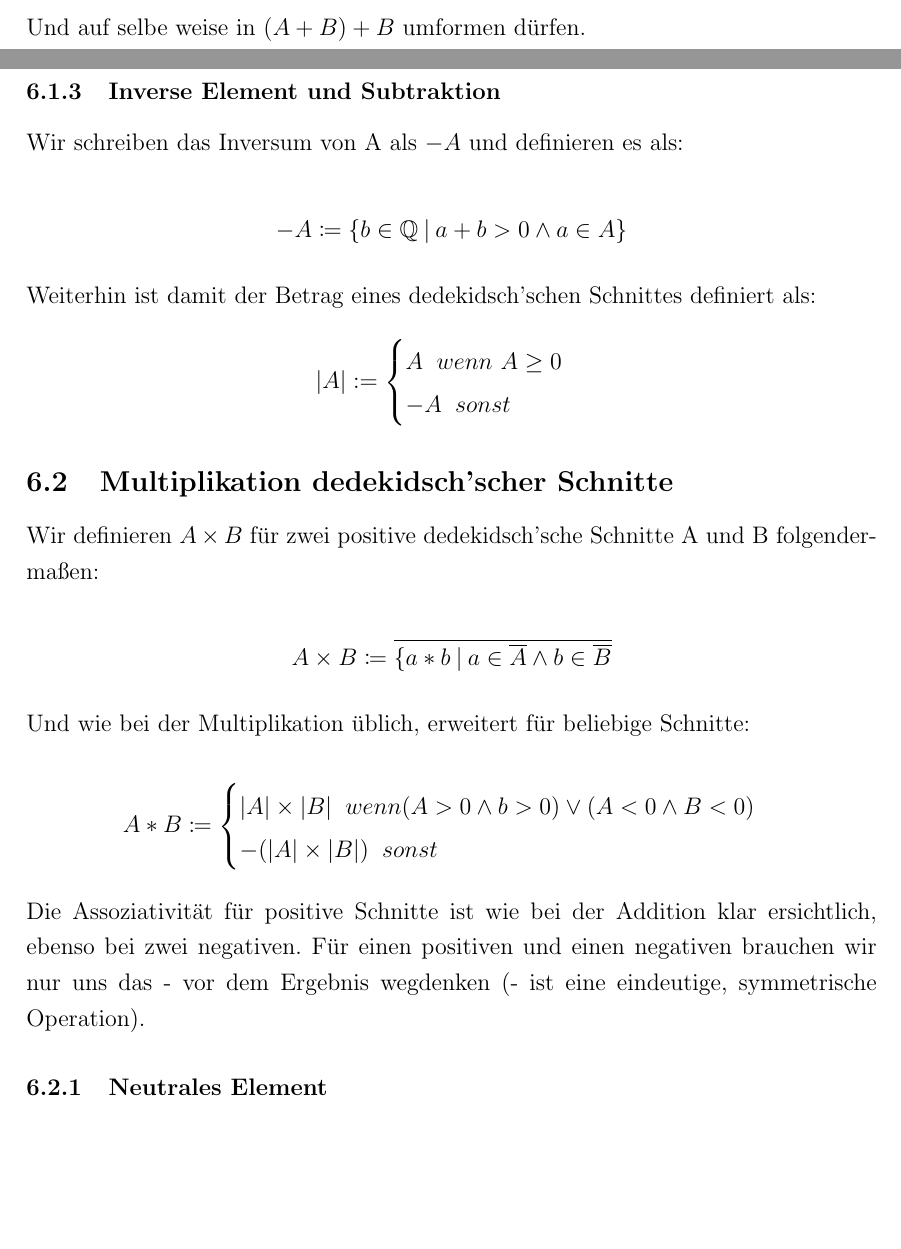
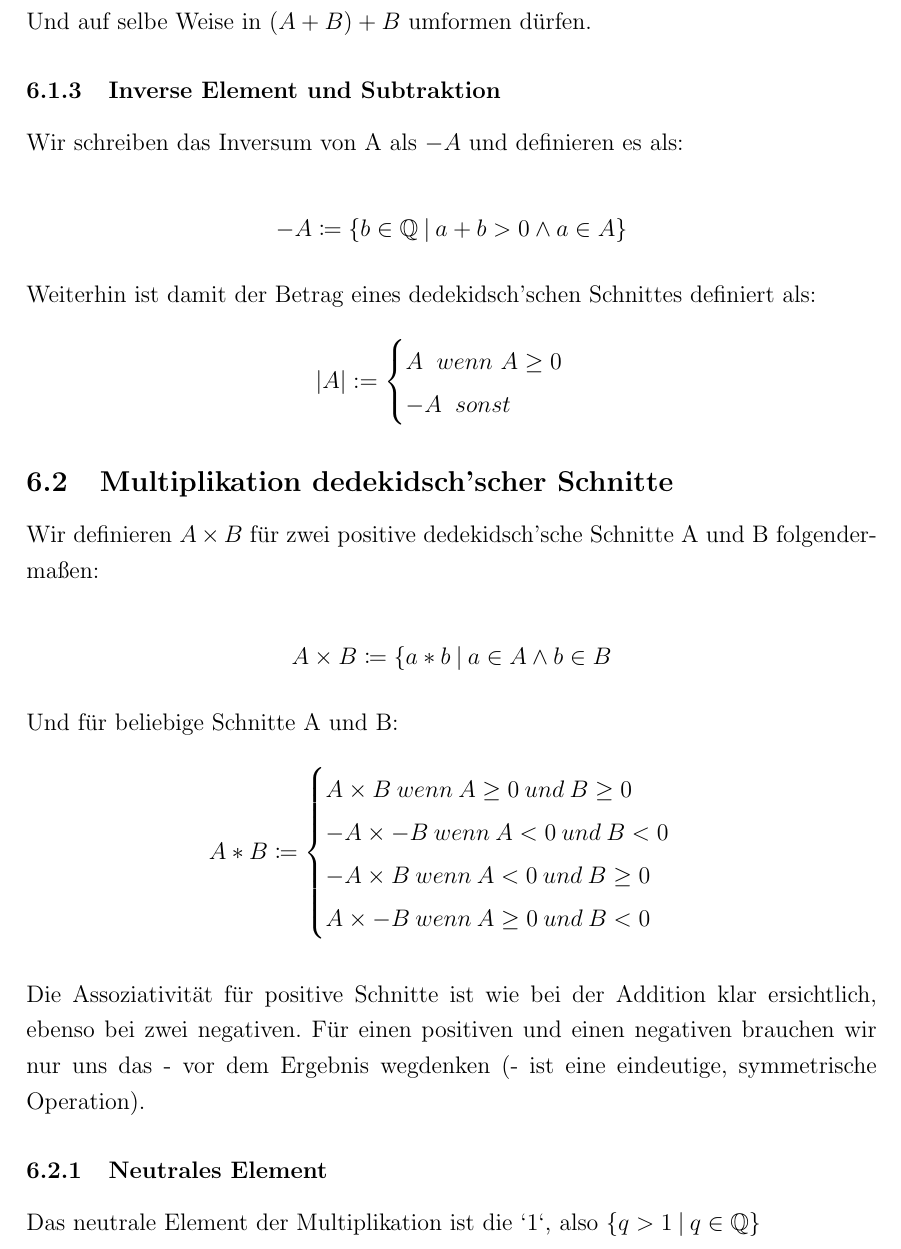
Before and after one commit to uuk0/WSeminarArbeit, a LaTeX document (arbeit_version_2.tex): two parts of pages 5 and 6 of 8 before the commit and part of page 6 of 8 after it, the two joined at a grey line, cut so that both start at the same text, the shorter picture padded with empty space. Compiled offline with pdfLaTeX.

Commit message:
Definition Multiplikation

```diff
--- a/arbeit_version_2.tex
+++ b/arbeit_version_2.tex
@@ -213,11 +213,15 @@
 
     \subsubsection{Assoziativität}
 
-    Wir können $A+(B+C)$ schreiben als:
+    Wir können $A + (B + C)$ schreiben als:
     \[\{a+d \mspace{4mu} | \mspace{4mu} a \in A \land d \in \{b + c \mspace{4mu} | \mspace{4mu} b \in B \land c \in C\}\}\]
+
     Was wir umschrieben dürfen als:
     \[\{a+b+c \mspace{4mu} | \mspace{4mu} a \in A \land b \in B \land c \in C\}\]
-    Und auf selbe weise in $(A+B)+B$ umformen dürfen.
+
+    Und auf selbe Weise in $(A + B) + B$ umformen dürfen.
+
+    % Dies könnten wir hier noch ausführen, wenn wir noch was brauchen
 
     \subsubsection{Inverse Element und Subtraktion}
 
@@ -235,14 +239,18 @@
 
     Wir definieren $A \times B$ für zwei positive dedekidsch'sche Schnitte A und B folgendermaßen:
 
-    \[A \times B \coloneqq \overline{\{a * b \mspace{4mu} | \mspace{4mu} a \in \overline{A} \land b \in \overline{B}}\]
+    \[A \times B \coloneqq \{a * b \mspace{4mu} | \mspace{4mu} a \in A \land b \in B\]
 
-    Und wie bei der Multiplikation üblich, erweitert für beliebige Schnitte:
+    % hier noch Beweis der Eigenschaften 1 - 3
 
+    Und für beliebige Schnitte A und B:
     \[
-        A * B \coloneqq \begin{cases}
-            |A| \times |B| \mspace{10mu} wenn (A > 0 \land b > 0) \lor (A < 0 \land B < 0) \\
-            -(|A| \times |B|) \mspace{10mu} sonst
+        A * B \coloneqq
+        \begin{cases}
+            A \times B \mspace{4mu} wenn \mspace{4mu} A \ge 0 \mspace{4mu} und \mspace{4mu} B \ge 0 \\
+            -A \times -B \mspace{4mu} wenn \mspace{4mu} A < 0 \mspace{4mu} und \mspace{4mu} B < 0 \\
+            -A \times B \mspace{4mu} wenn \mspace{4mu} A < 0 \mspace{4mu} und \mspace{4mu} B \ge 0  \\
+            A \times -B \mspace{4mu} wenn \mspace{4mu} A \ge 0 \mspace{4mu} und \mspace{4mu} B < 0
         \end{cases}
     \]
 
@@ -252,6 +260,7 @@
 
     \subsubsection{Neutrales Element}
 
+    Das neutrale Element der Multiplikation ist die `1`, also $\{q > 1 \mspace{4mu} | \mspace{4mu} q \in \mathbb{Q}\}$
 
     \newpage
 
```
Also changed, not shown: 1 other file.
